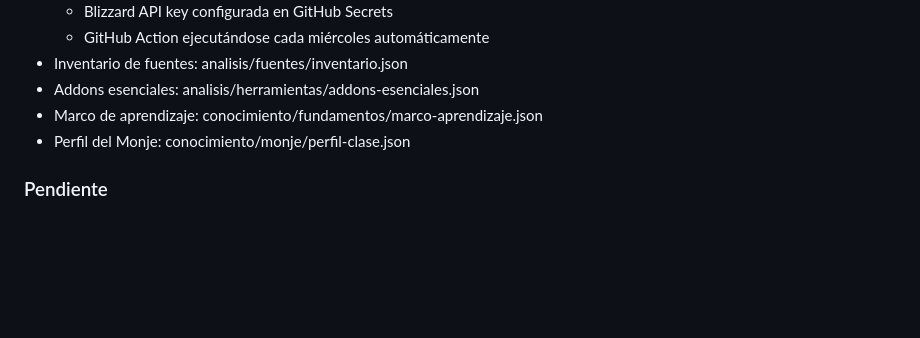
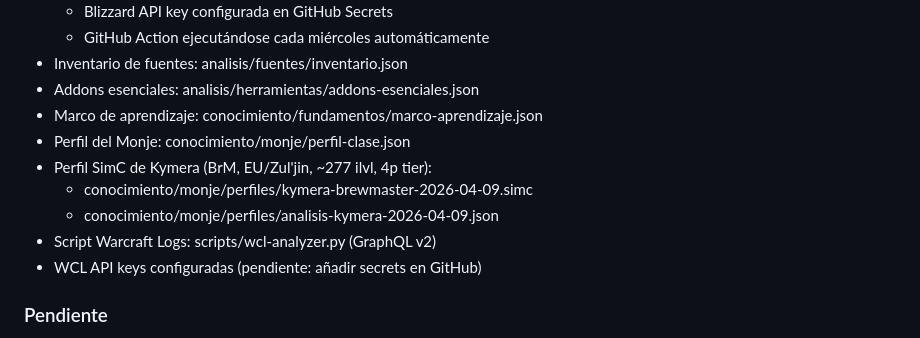
Before and after one commit to davidfenosaaubia-lang/Wow-mindnigth, a Markdown page: CLAUDE.md, the part around the change. Rendered like a GitHub page; blank space fills up the shorter version.

Commit message:
Actualizar CLAUDE.md: añadir perfil SimC de Kymera y WCL API al estado
https://claude.ai/code/session_016FAQ46oi1RVh6vAAapv2va

```diff
--- a/CLAUDE.md
+++ b/CLAUDE.md
@@ -52,6 +52,11 @@ son legibles por humanos y consumibles por scripts.
 - Addons esenciales: analisis/herramientas/addons-esenciales.json
 - Marco de aprendizaje: conocimiento/fundamentos/marco-aprendizaje.json
 - Perfil del Monje: conocimiento/monje/perfil-clase.json
+- Perfil SimC de Kymera (BrM, EU/Zul'jin, ~277 ilvl, 4p tier):
+  - conocimiento/monje/perfiles/kymera-brewmaster-2026-04-09.simc
+  - conocimiento/monje/perfiles/analisis-kymera-2026-04-09.json
+- Script Warcraft Logs: scripts/wcl-analyzer.py (GraphQL v2)
+- WCL API keys configuradas (pendiente: añadir secrets en GitHub)
 
 ### Pendiente
 - Descargar habilidades individuales por spec desde talent tree API
```
